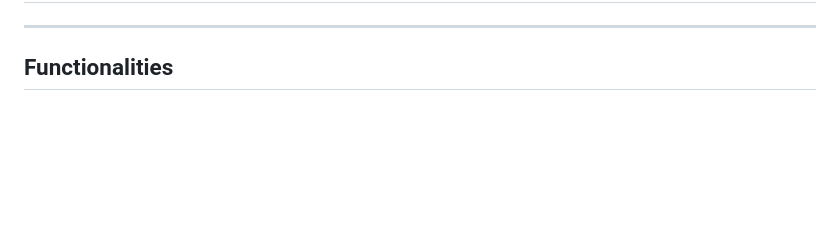
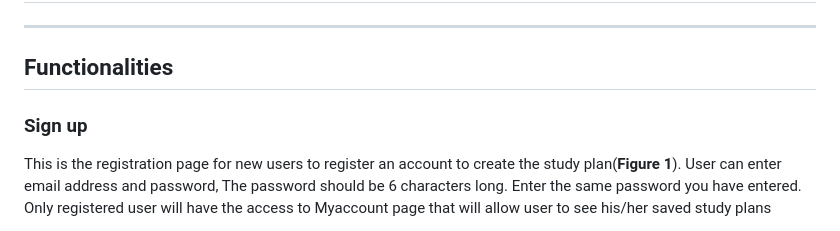
Before and after one commit to QianrXU/Study-Planner, a Markdown page: README.md, the part around the change printed below. GitHub-like rendering; blank space fills up the shorter version.

Commit message:
sample commit

```diff
--- a/README.md
+++ b/README.md
@@ -62,4 +62,6 @@ ___
 
 
 ## Functionalities
+### Sign up
+This is the registration page for new users to register an account to create the study plan(**Figure 1**). User can enter email address and password, The password should be 6 characters long. Enter the same password you have entered. Only registered user will have the access to Myaccount page that will allow user to see his/her saved  study plans
 
```
Also changed, not shown: other parts of README.md (+1 -2 lines), readmeImages/register.PNG (added).
